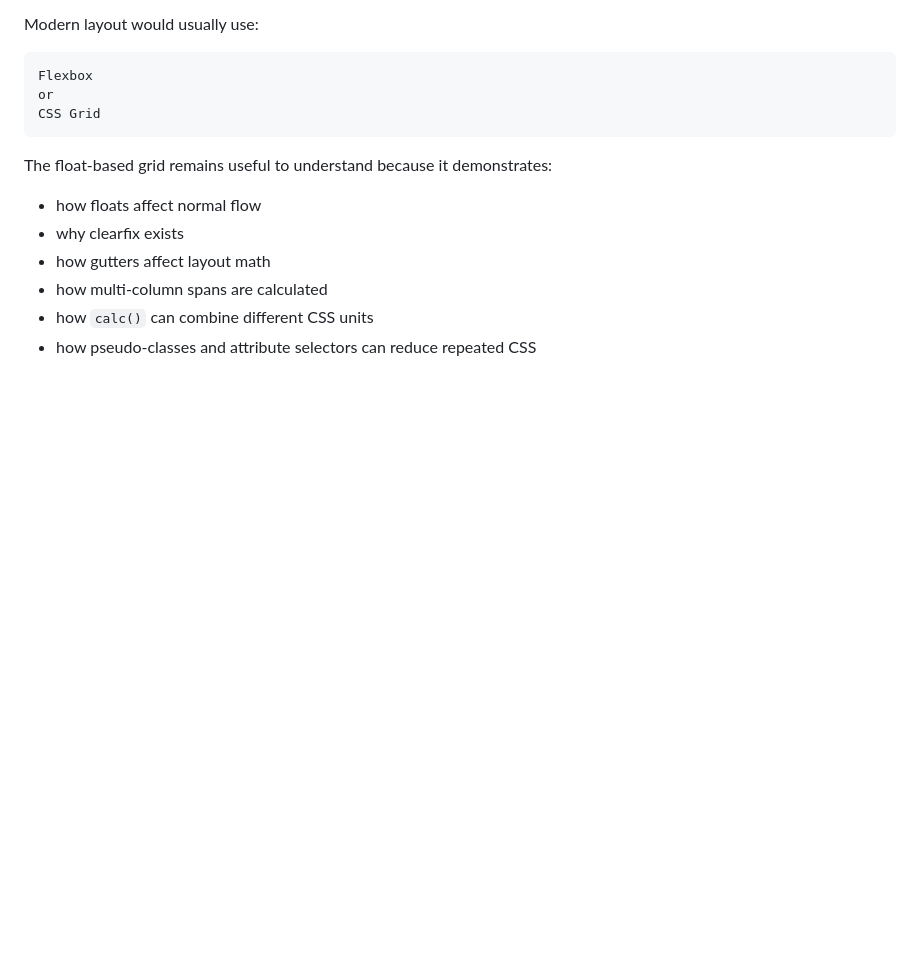
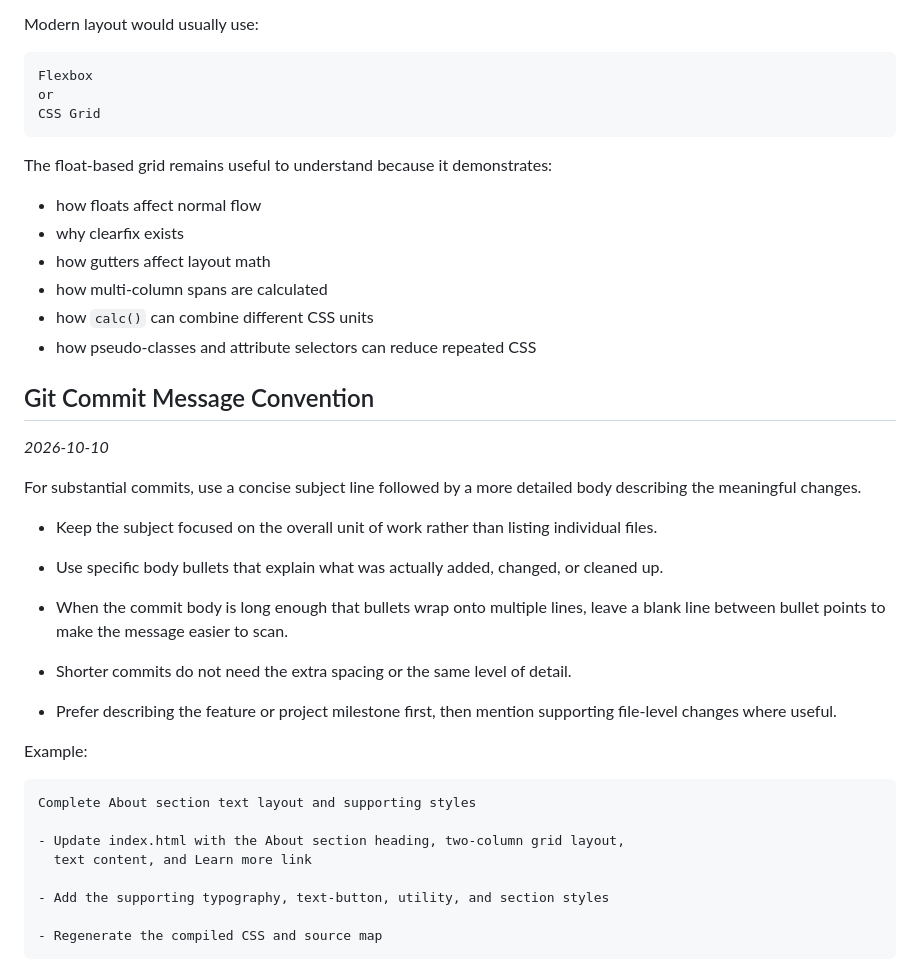
Before and after one commit to enwolf/Advanced-CSS-Projects, a Markdown page: NOTES.md, the part around the change. Drawn GitHub-style; blank space fills up the shorter version.

Commit message:
Document Git commit message convention
- Add a course-wide Git commit message convention to the root NOTES.md

- Define when to use concise subjects with more detailed commit bodies

- Record the preference for specific change bullets and blank-line spacing
  when longer commit messages become harder to scan

- Include a practical example based on the current Natours workflow

- Date the new workflow note as 2026-10-10

````diff
--- a/NOTES.md
+++ b/NOTES.md
@@ -1508,3 +1508,31 @@ The float-based grid remains useful to understand because it demonstrates:
 - how multi-column spans are calculated
 - how `calc()` can combine different CSS units
 - how pseudo-classes and attribute selectors can reduce repeated CSS
+
+## Git Commit Message Convention
+*2026-10-10*
+
+For substantial commits, use a concise subject line followed by a more detailed body describing the meaningful changes.
+
+- Keep the subject focused on the overall unit of work rather than listing individual files.
+
+- Use specific body bullets that explain what was actually added, changed, or cleaned up.
+
+- When the commit body is long enough that bullets wrap onto multiple lines, leave a blank line between bullet points to make the message easier to scan.
+
+- Shorter commits do not need the extra spacing or the same level of detail.
+
+- Prefer describing the feature or project milestone first, then mention supporting file-level changes where useful.
+
+Example:
+
+```text
+Complete About section text layout and supporting styles
+
+- Update index.html with the About section heading, two-column grid layout,
+  text content, and Learn more link
+
+- Add the supporting typography, text-button, utility, and section styles
+
+- Regenerate the compiled CSS and source map
+```
````
